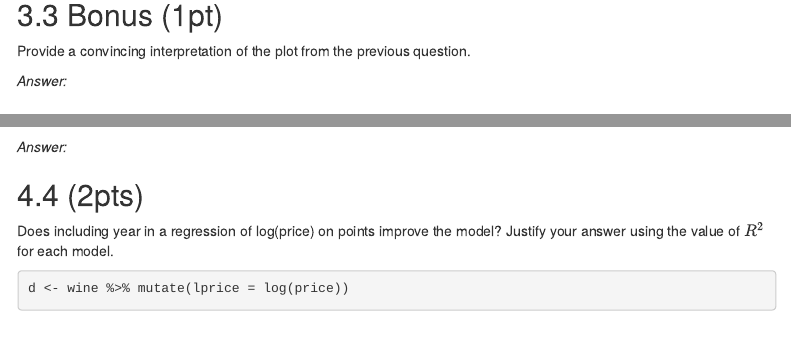
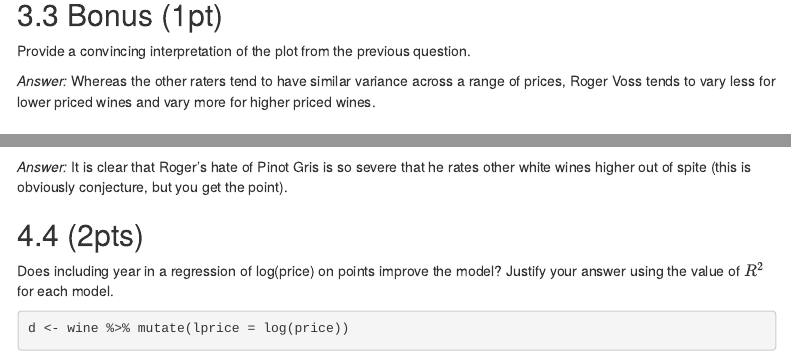
Before and after one commit to jamesonwatts/DATA-501, an R Markdown document (lectures/Mid-term-2-answers.Rmd): the page in a window 1100 px wide, from 2500 px down, and a second part further down, joined at a grey line. Rendered offline with R 4.5, knitr and Pandoc, with nearby package versions; some code elsewhere in the file could not run offline; menus at the side of the page are left out.

Commit message:
Mid-term-2

````diff
--- a/lectures/Mid-term-2-answers.Rmd
+++ b/lectures/Mid-term-2-answers.Rmd
@@ -142,7 +142,7 @@ wine %>%
 
 Provide a convincing interpretation of the plot from the previous question.
 
-*Answer:*
+*Answer:* Whereas the other raters tend to have similar variance across a range of prices, Roger Voss tends to vary less for lower priced wines and vary more for higher priced wines.
 
 # Regression
 
@@ -193,7 +193,7 @@ d %>%
   geom_point()
 ```
 
-*Answer:*
+*Answer:* It is clear that Roger's hate of Pinot Gris is so severe that he rates other white wines higher out of spite (this is obviously conjecture, but you get the point).
 
 ## (2pts)
 
````
Also changed, not shown: lectures/Mid-term-2-answers.html (added), lectures/Mid-term-2-answers.Rmd (2 more changed lines).
